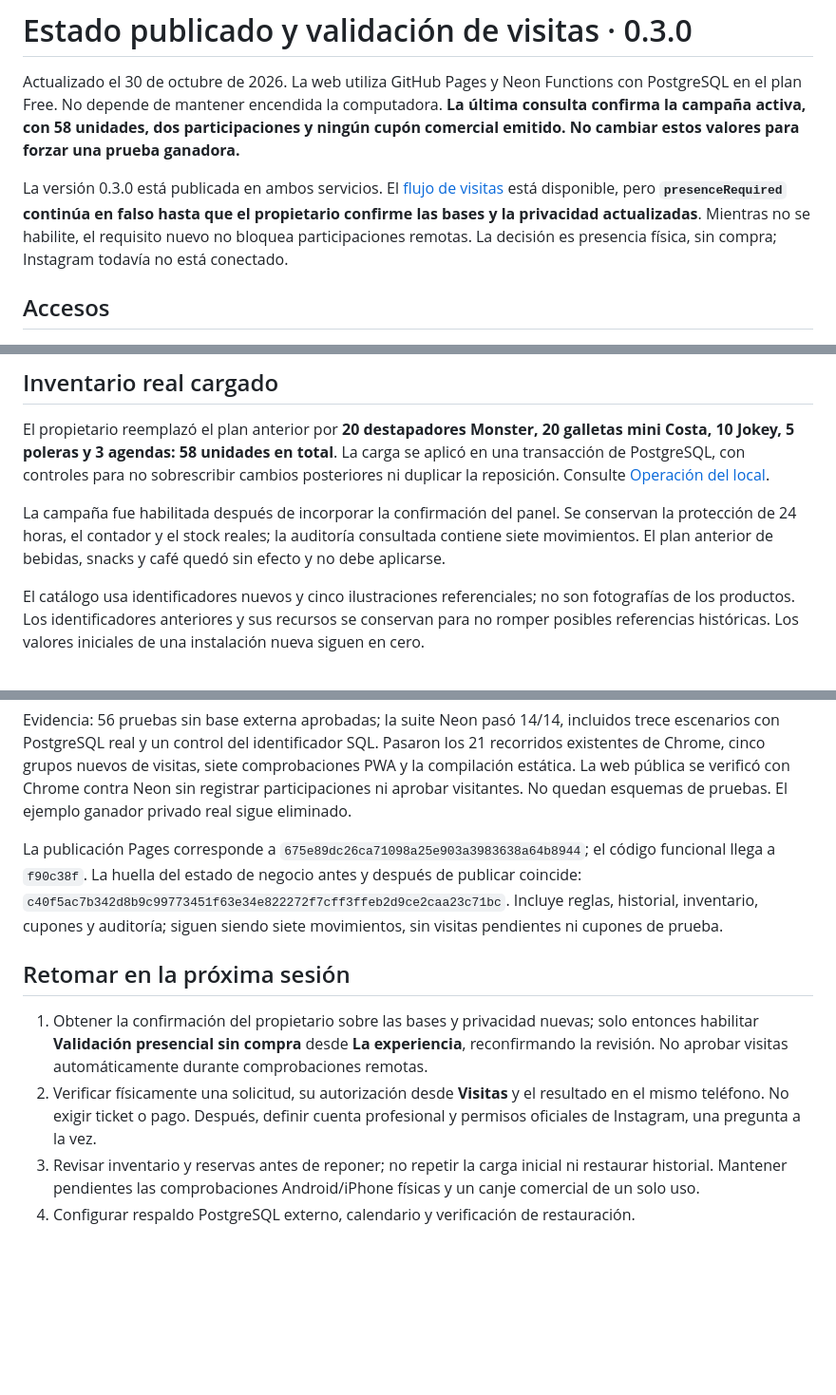
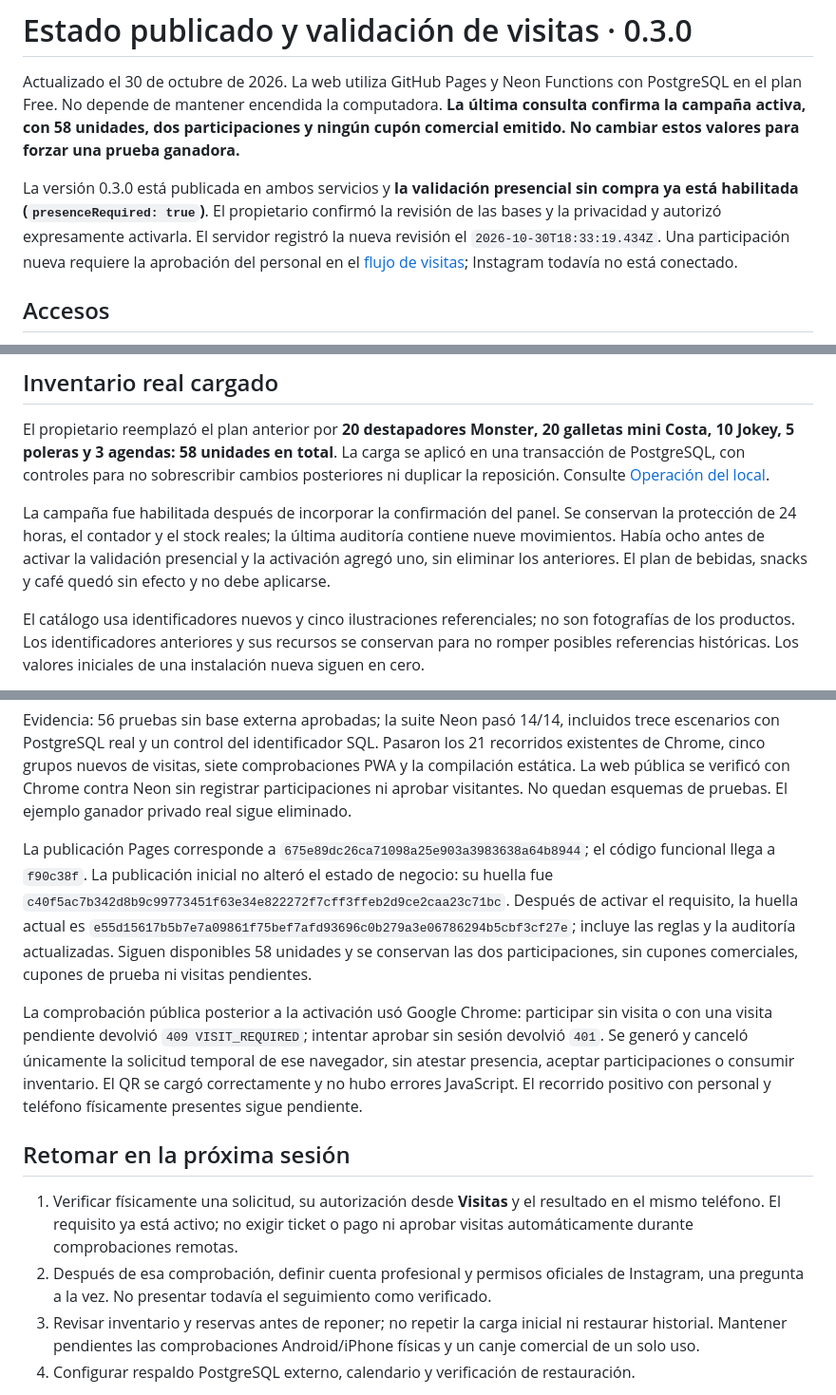
Before and after one commit to pgallardob/premio, a Markdown page: docs/AVANCE.md, 3 parts joined by grey strips. Shown at 95% size. GitHub-like rendering; blank space fills up the shorter version.

Commit message:
docs: record owner-approved visit gate activation
Document live enforcement and the renewed review, unchanged stock/history, owned QA request cleanup and remaining physical-phone check. Instagram remains a separate pending step.

```diff
--- a/docs/AVANCE.md
+++ b/docs/AVANCE.md
@@ -2,7 +2,7 @@
 
 Actualizado el 30 de octubre de 2026. La web utiliza GitHub Pages y Neon Functions con PostgreSQL en el plan Free. No depende de mantener encendida la computadora. **La última consulta confirma la campaña activa, con 58 unidades, dos participaciones y ningún cupón comercial emitido. No cambiar estos valores para forzar una prueba ganadora.**
 
-La versión 0.3.0 está publicada en ambos servicios. El [flujo de visitas](VISITAS.md) está disponible, pero **`presenceRequired` continúa en falso hasta que el propietario confirme las bases y la privacidad actualizadas**. Mientras no se habilite, el requisito nuevo no bloquea participaciones remotas. La decisión es presencia física, sin compra; Instagram todavía no está conectado.
+La versión 0.3.0 está publicada en ambos servicios y **la validación presencial sin compra ya está habilitada (`presenceRequired: true`)**. El propietario confirmó la revisión de las bases y la privacidad y autorizó expresamente activarla. El servidor registró la nueva revisión el `2026-10-30T18:33:19.434Z`. Una participación nueva requiere la aprobación del personal en el [flujo de visitas](VISITAS.md); Instagram todavía no está conectado.
 
 ## Accesos
 
@@ -17,7 +17,7 @@ La contraseña administrativa de publicación es distinta de la local. Se conser
 
 El propietario reemplazó el plan anterior por **20 destapadores Monster, 20 galletas mini Costa, 10 Jokey, 5 poleras y 3 agendas: 58 unidades en total**. La carga se aplicó en una transacción de PostgreSQL, con controles para no sobrescribir cambios posteriores ni duplicar la reposición. Consulte [Operación del local](OPERACION.md#inventario-vigente).
 
-La campaña fue habilitada después de incorporar la confirmación del panel. Se conservan la protección de 24 horas, el contador y el stock reales; la auditoría consultada contiene siete movimientos. El plan anterior de bebidas, snacks y café quedó sin efecto y no debe aplicarse.
+La campaña fue habilitada después de incorporar la confirmación del panel. Se conservan la protección de 24 horas, el contador y el stock reales; la última auditoría contiene nueve movimientos. Había ocho antes de activar la validación presencial y la activación agregó uno, sin eliminar los anteriores. El plan de bebidas, snacks y café quedó sin efecto y no debe aplicarse.
 
 El catálogo usa identificadores nuevos y cinco ilustraciones referenciales; no son fotografías de los productos. Los identificadores anteriores y sus recursos se conservan para no romper posibles referencias históricas. Los valores iniciales de una instalación nueva siguen en cero.
 
@@ -39,12 +39,14 @@ El propietario confirmó que el [QR ganador de prueba](CUPON_PRUEBA.md) funcion
 
 Evidencia: 56 pruebas sin base externa aprobadas; la suite Neon pasó 14/14, incluidos trece escenarios con PostgreSQL real y un control del identificador SQL. Pasaron los 21 recorridos existentes de Chrome, cinco grupos nuevos de visitas, siete comprobaciones PWA y la compilación estática. La web pública se verificó con Chrome contra Neon sin registrar participaciones ni aprobar visitantes. No quedan esquemas de pruebas. El ejemplo ganador privado real sigue eliminado.
 
-La publicación Pages corresponde a `675e89dc26ca71098a25e903a3983638a64b8944`; el código funcional llega a `f90c38f`. La huella del estado de negocio antes y después de publicar coincide: `c40f5ac7b342d8b9c99773451f63e34e822272f7cff3ffeb2d9ce2caa23c71bc`. Incluye reglas, historial, inventario, cupones y auditoría; siguen siendo siete movimientos, sin visitas pendientes ni cupones de prueba.
+La publicación Pages corresponde a `675e89dc26ca71098a25e903a3983638a64b8944`; el código funcional llega a `f90c38f`. La publicación inicial no alteró el estado de negocio: su huella fue `c40f5ac7b342d8b9c99773451f63e34e822272f7cff3ffeb2d9ce2caa23c71bc`. Después de activar el requisito, la huella actual es `e55d15617b5b7e7a09861f75bef7afd93696c0b279a3e06786294b5cbf3cf27e`; incluye las reglas y la auditoría actualizadas. Siguen disponibles 58 unidades y se conservan las dos participaciones, sin cupones comerciales, cupones de prueba ni visitas pendientes.
+
+La comprobación pública posterior a la activación usó Google Chrome: participar sin visita o con una visita pendiente devolvió `409 VISIT_REQUIRED`; intentar aprobar sin sesión devolvió `401`. Se generó y canceló únicamente la solicitud temporal de ese navegador, sin atestar presencia, aceptar participaciones o consumir inventario. El QR se cargó correctamente y no hubo errores JavaScript. El recorrido positivo con personal y teléfono físicamente presentes sigue pendiente.
 
 ## Retomar en la próxima sesión
 
-1. Obtener la confirmación del propietario sobre las bases y privacidad nuevas; solo entonces habilitar **Validación presencial sin compra** desde **La experiencia**, reconfirmando la revisión. No aprobar visitas automáticamente durante comprobaciones remotas.
-2. Verificar físicamente una solicitud, su autorización desde **Visitas** y el resultado en el mismo teléfono. No exigir ticket o pago. Después, definir cuenta profesional y permisos oficiales de Instagram, una pregunta a la vez.
+1. Verificar físicamente una solicitud, su autorización desde **Visitas** y el resultado en el mismo teléfono. El requisito ya está activo; no exigir ticket o pago ni aprobar visitas automáticamente durante comprobaciones remotas.
+2. Después de esa comprobación, definir cuenta profesional y permisos oficiales de Instagram, una pregunta a la vez. No presentar todavía el seguimiento como verificado.
 3. Revisar inventario y reservas antes de reponer; no repetir la carga inicial ni restaurar historial. Mantener pendientes las comprobaciones Android/iPhone físicas y un canje comercial de un solo uso.
 4. Configurar respaldo PostgreSQL externo, calendario y verificación de restauración.
 
```
